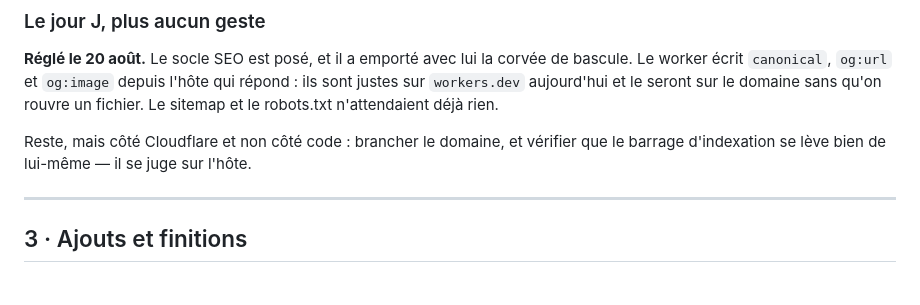
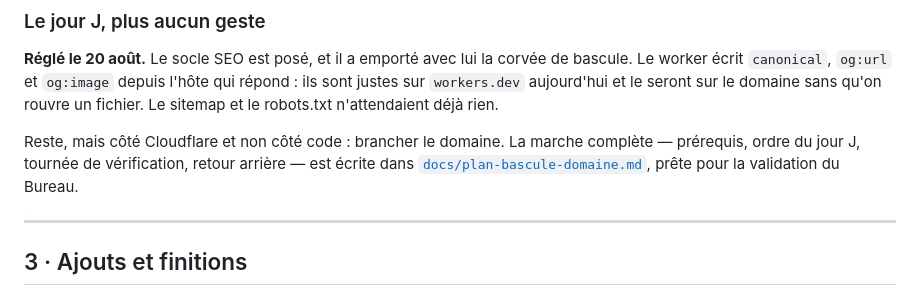
Before and after one commit to nbresson/cabc-volley, a Markdown page: docs/backlog.md, the part around the change. Drawn GitHub-style.

```diff
--- a/docs/backlog.md
+++ b/docs/backlog.md
@@ -39,8 +39,10 @@ qui répond : ils sont justes sur `workers.dev` aujourd'hui et le seront sur le
 domaine sans qu'on rouvre un fichier. Le sitemap et le robots.txt n'attendaient
 déjà rien.
 
-Reste, mais côté Cloudflare et non côté code : brancher le domaine, et vérifier
-que le barrage d'indexation se lève bien de lui-même — il se juge sur l'hôte.
+Reste, mais côté Cloudflare et non côté code : brancher le domaine. La marche
+complète — prérequis, ordre du jour J, tournée de vérification, retour
+arrière — est écrite dans [`docs/plan-bascule-domaine.md`](plan-bascule-domaine.md),
+prête pour la validation du Bureau.
 
 ---
 
```
Also changed, not shown: docs/plan-bascule-domaine.md (added, +157 -0 lines).
